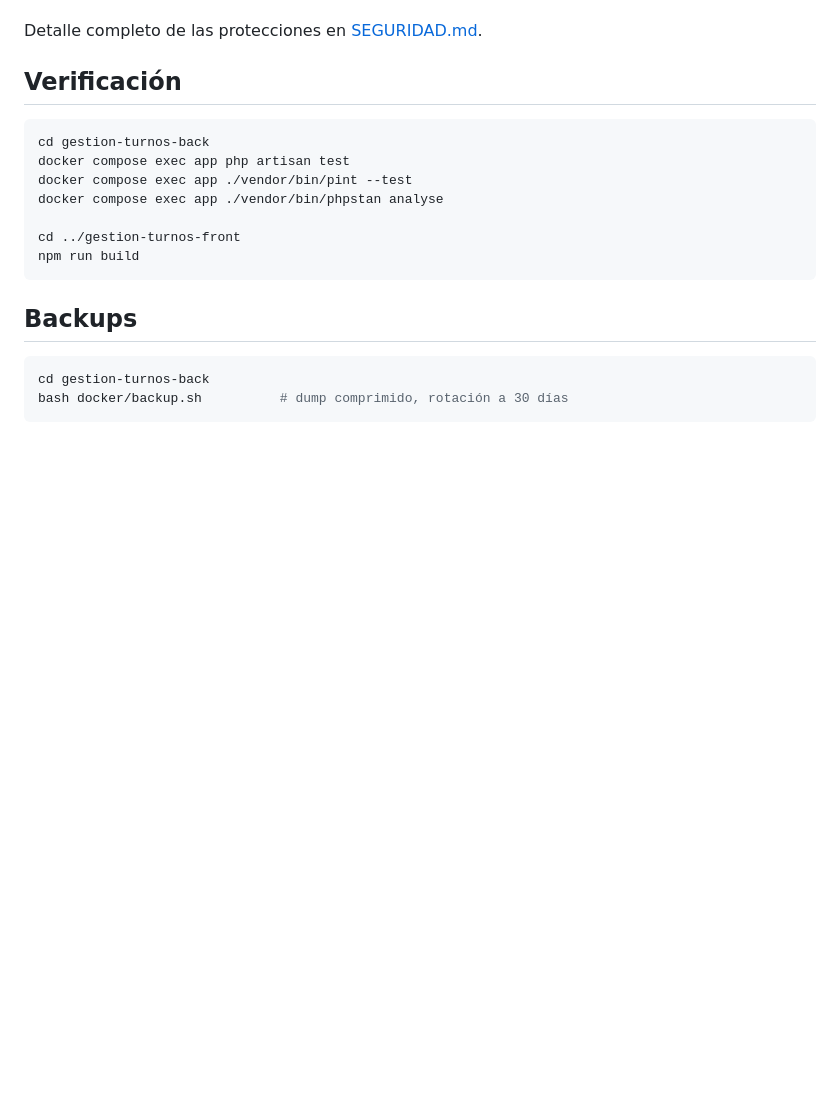
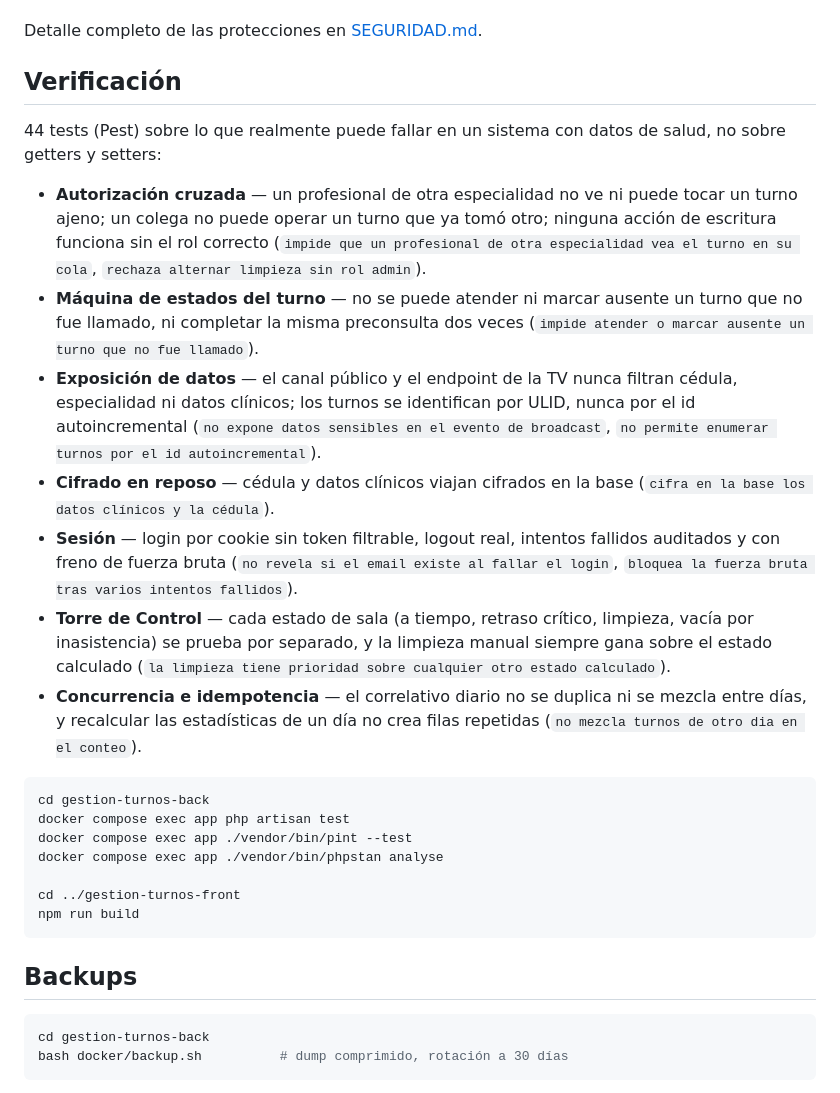
Before and after one commit to angelmaciel/gestion-de-turnos, a Markdown page: README.md, the part around the change. Drawn GitHub-style; blank space fills up the shorter version.

Commit message:
Documenta en el README que cubre la suite de tests
Agrupado por categoria (autorizacion cruzada, maquina de estados, exposicion
de datos, cifrado, sesion, Torre de Control, concurrencia) con un test real
como ejemplo de cada una, en vez de un numero de cobertura sin contexto.

Co-Authored-By: Claude Sonnet 5 <noreply@anthropic.com>

````diff
--- a/README.md
+++ b/README.md
@@ -180,6 +180,36 @@ Detalle completo de las protecciones en [SEGURIDAD.md](SEGURIDAD.md).
 
 ## Verificación
 
+44 tests (Pest) sobre lo que realmente puede fallar en un sistema con datos de
+salud, no sobre getters y setters:
+
+- **Autorización cruzada** — un profesional de otra especialidad no ve ni
+  puede tocar un turno ajeno; un colega no puede operar un turno que ya tomó
+  otro; ninguna acción de escritura funciona sin el rol correcto
+  (`impide que un profesional de otra especialidad vea el turno en su cola`,
+  `rechaza alternar limpieza sin rol admin`).
+- **Máquina de estados del turno** — no se puede atender ni marcar ausente un
+  turno que no fue llamado, ni completar la misma preconsulta dos veces
+  (`impide atender o marcar ausente un turno que no fue llamado`).
+- **Exposición de datos** — el canal público y el endpoint de la TV nunca
+  filtran cédula, especialidad ni datos clínicos; los turnos se identifican
+  por ULID, nunca por el id autoincremental
+  (`no expone datos sensibles en el evento de broadcast`,
+  `no permite enumerar turnos por el id autoincremental`).
+- **Cifrado en reposo** — cédula y datos clínicos viajan cifrados en la base
+  (`cifra en la base los datos clínicos y la cédula`).
+- **Sesión** — login por cookie sin token filtrable, logout real, intentos
+  fallidos auditados y con freno de fuerza bruta
+  (`no revela si el email existe al fallar el login`,
+  `bloquea la fuerza bruta tras varios intentos fallidos`).
+- **Torre de Control** — cada estado de sala (a tiempo, retraso crítico,
+  limpieza, vacía por inasistencia) se prueba por separado, y la limpieza
+  manual siempre gana sobre el estado calculado
+  (`la limpieza tiene prioridad sobre cualquier otro estado calculado`).
+- **Concurrencia e idempotencia** — el correlativo diario no se duplica ni se
+  mezcla entre días, y recalcular las estadísticas de un día no crea filas
+  repetidas (`no mezcla turnos de otro dia en el conteo`).
+
 ```bash
 cd gestion-turnos-back
 docker compose exec app php artisan test
````
